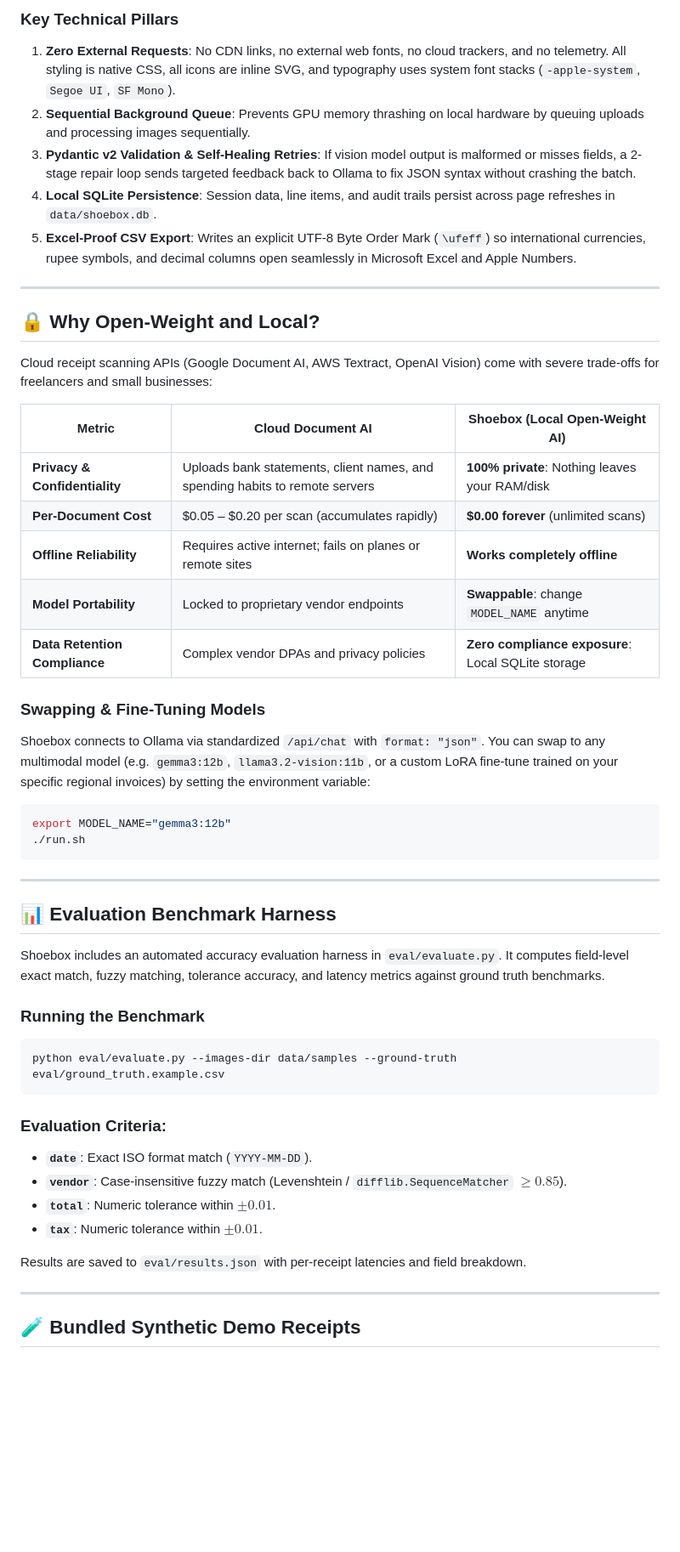
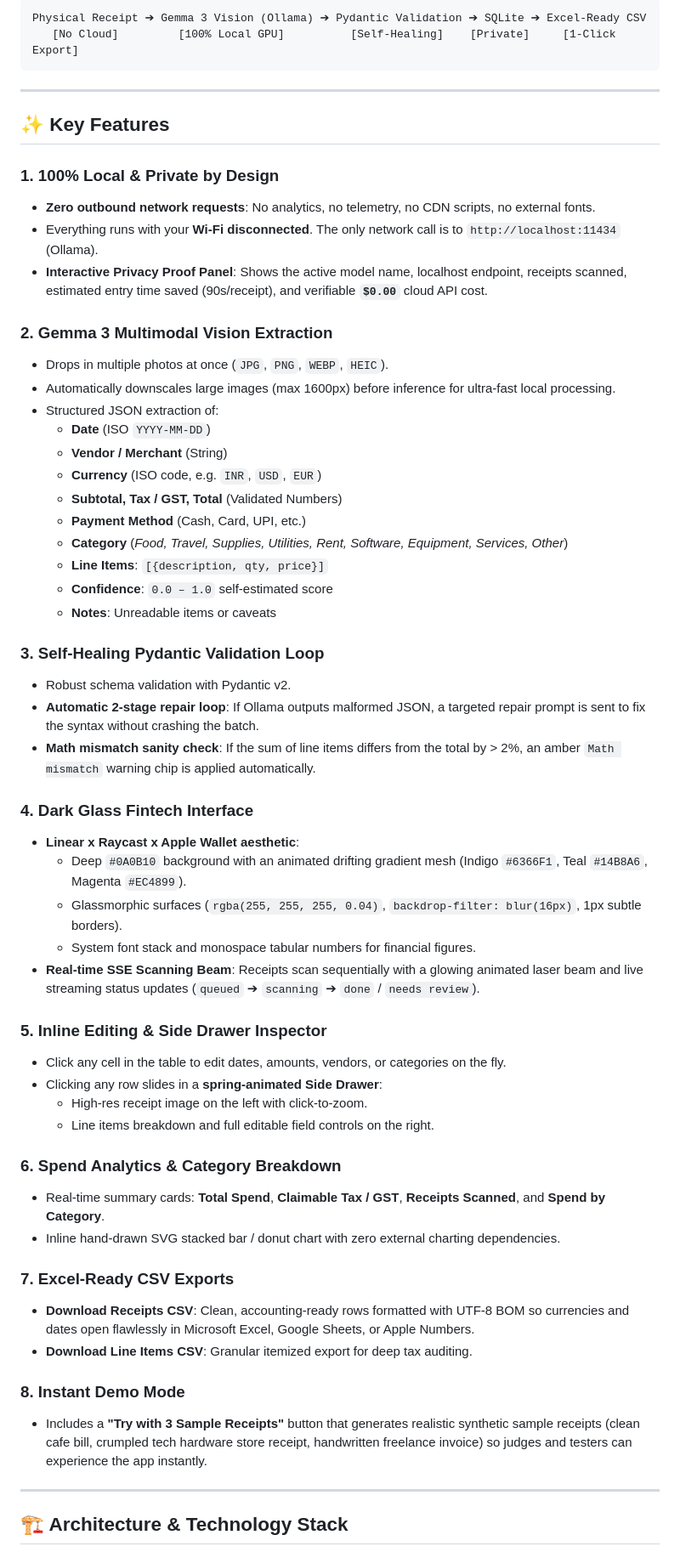
Before and after one commit to ayushkr23/shoebox, a Markdown page: README.md, the part around one of its changes. Shown at 85% size. Rendered like a GitHub page; blank space fills up the shorter version.

Commit message:
docs: add comprehensive README with clickable launch demo banner, architecture diagram, and gitignore video media

````diff
--- a/README.md
+++ b/README.md
@@ -58,52 +37,60 @@ Shoebox is engineered as a **local-first, zero-telemetry** appliance designed fo
-### Key Technical Pillars
-1. **Zero External Requests**: No CDN links, no external web fonts, no cloud trackers, and no telemetry. All styling is native CSS, all icons are inline SVG, and typography uses system font stacks (`-apple-system`, `Segoe UI`, `SF Mono`).
-2. **Sequential Background Queue**: Prevents GPU memory thrashing on local hardware by queuing uploads and processing images sequentially.
-3. **Pydantic v2 Validation & Self-Healing Retries**: If vision model output is malformed or misses fields, a 2-stage repair loop sends targeted feedback back to Ollama to fix JSON syntax without crashing the batch.
-4. **Local SQLite Persistence**: Session data, line items, and audit trails persist across page refreshes in `data/shoebox.db`.
-5. **Excel-Proof CSV Export**: Writes an explicit UTF-8 Byte Order Mark (`\ufeff`) so international currencies, rupee symbols, and decimal columns open seamlessly in Microsoft Excel and Apple Numbers.
-
----
-
-## 🔒 Why Open-Weight and Local?
-
-Cloud receipt scanning APIs (Google Document AI, AWS Textract, OpenAI Vision) come with severe trade-offs for freelancers and small businesses:
-
-| Metric | Cloud Document AI | Shoebox (Local Open-Weight AI) |
-|---|---|---|
-| **Privacy & Confidentiality** | Uploads bank statements, client names, and spending habits to remote servers | **100% private**: Nothing leaves your RAM/disk |
-| **Per-Document Cost** | \$0.05 – \$0.20 per scan (accumulates rapidly) | **\$0.00 forever** (unlimited scans) |
-| **Offline Reliability** | Requires active internet; fails on planes or remote sites | **Works completely offline** |
-| **Model Portability** | Locked to proprietary vendor endpoints | **Swappable**: change `MODEL_NAME` anytime |
-| **Data Retention Compliance** | Complex vendor DPAs and privacy policies | **Zero compliance exposure**: Local SQLite storage |
-
-### Swapping & Fine-Tuning Models
-Shoebox connects to Ollama via standardized `/api/chat` with `format: "json"`. You can swap to any multimodal model (e.g. `gemma3:12b`, `llama3.2-vision:11b`, or a custom LoRA fine-tune trained on your specific regional invoices) by setting the environment variable:
-
-```bash
-export MODEL_NAME="gemma3:12b"
-./run.sh
+Physical Receipt ➔ Gemma 3 Vision (Ollama) ➔ Pydantic Validation ➔ SQLite ➔ Excel-Ready CSV
+   [No Cloud]         [100% Local GPU]          [Self-Healing]    [Private]     [1-Click Export]
 ```
 
 ---
 
-## 📊 Evaluation Benchmark Harness
+## ✨ Key Features
 
-Shoebox includes an automated accuracy evaluation harness in `eval/evaluate.py`. It computes field-level exact match, fuzzy matching, tolerance accuracy, and latency metrics against ground truth benchmarks.
+### 1. 100% Local & Private by Design
+- **Zero outbound network requests**: No analytics, no telemetry, no CDN scripts, no external fonts.
+- Everything runs with your **Wi-Fi disconnected**. The only network call is to `http://localhost:11434` (Ollama).
+- **Interactive Privacy Proof Panel**: Shows the active model name, localhost endpoint, receipts scanned, estimated entry time saved (90s/receipt), and verifiable **`$0.00`** cloud API cost.
 
-### Running the Benchmark
-```bash
-python eval/evaluate.py --images-dir data/samples --ground-truth eval/ground_truth.example.csv
-```
+### 2. Gemma 3 Multimodal Vision Extraction
+- Drops in multiple photos at once (`JPG`, `PNG`, `WEBP`, `HEIC`).
+- Automatically downscales large images (max 1600px) before inference for ultra-fast local processing.
+- Structured JSON extraction of:
+  - **Date** (ISO `YYYY-MM-DD`)
+  - **Vendor / Merchant** (String)
+  - **Currency** (ISO code, e.g. `INR`, `USD`, `EUR`)
+  - **Subtotal, Tax / GST, Total** (Validated Numbers)
+  - **Payment Method** (Cash, Card, UPI, etc.)
+  - **Category** (*Food, Travel, Supplies, Utilities, Rent, Software, Equipment, Services, Other*)
+  - **Line Items**: `[{description, qty, price}]`
+  - **Confidence**: `0.0 – 1.0` self-estimated score
+  - **Notes**: Unreadable items or caveats
 
-### Evaluation Criteria:
-- **`date`**: Exact ISO format match (`YYYY-MM-DD`).
-- **`vendor`**: Case-insensitive fuzzy match (Levenshtein / `difflib.SequenceMatcher` $\ge 0.85$).
-- **`total`**: Numeric tolerance within $\pm 0.01$.
-- **`tax`**: Numeric tolerance within $\pm 0.01$.
+### 3. Self-Healing Pydantic Validation Loop
+- Robust schema validation with Pydantic v2.
+- **Automatic 2-stage repair loop**: If Ollama outputs malformed JSON, a targeted repair prompt is sent to fix the syntax without crashing the batch.
+- **Math mismatch sanity check**: If the sum of line items differs from the total by > 2%, an amber `Math mismatch` warning chip is applied automatically.
 
-Results are saved to `eval/results.json` with per-receipt latencies and field breakdown.
+### 4. Dark Glass Fintech Interface
+- **Linear x Raycast x Apple Wallet aesthetic**:
+  - Deep `#0A0B10` background with an animated drifting gradient mesh (Indigo `#6366F1`, Teal `#14B8A6`, Magenta `#EC4899`).
+  - Glassmorphic surfaces (`rgba(255, 255, 255, 0.04)`, `backdrop-filter: blur(16px)`, 1px subtle borders).
+  - System font stack and monospace tabular numbers for financial figures.
+- **Real-time SSE Scanning Beam**: Receipts scan sequentially with a glowing animated laser beam and live streaming status updates (`queued` ➔ `scanning` ➔ `done` / `needs review`).
+
+### 5. Inline Editing & Side Drawer Inspector
+- Click any cell in the table to edit dates, amounts, vendors, or categories on the fly.
+- Clicking any row slides in a **spring-animated Side Drawer**:
+  - High-res receipt image on the left with click-to-zoom.
+  - Line items breakdown and full editable field controls on the right.
+
+### 6. Spend Analytics & Category Breakdown
+- Real-time summary cards: **Total Spend**, **Claimable Tax / GST**, **Receipts Scanned**, and **Spend by Category**.
+- Inline hand-drawn SVG stacked bar / donut chart with zero external charting dependencies.
+
+### 7. Excel-Ready CSV Exports
+- **Download Receipts CSV**: Clean, accounting-ready rows formatted with UTF-8 BOM so currencies and dates open flawlessly in Microsoft Excel, Google Sheets, or Apple Numbers.
+- **Download Line Items CSV**: Granular itemized export for deep tax auditing.
+
+### 8. Instant Demo Mode
+- Includes a **"Try with 3 Sample Receipts"** button that generates realistic synthetic sample receipts (clean cafe bill, crumpled tech hardware store receipt, handwritten freelance invoice) so judges and testers can experience the app instantly.
 
 ---
 
-## 🧪 Bundled Synthetic Demo Receipts
+## 🏗️ Architecture & Technology Stack
 
````
Also changed, not shown: other parts of README.md (+167 -53 lines), assets/demo_video_banner.png (added), demo_receipts/receipt_01_cafe.png (added), demo_receipts/receipt_02_tech.png (added), demo_receipts/receipt_03_travel.png (added), demo_receipts/receipt_04_software.png (added), 1 other file.
